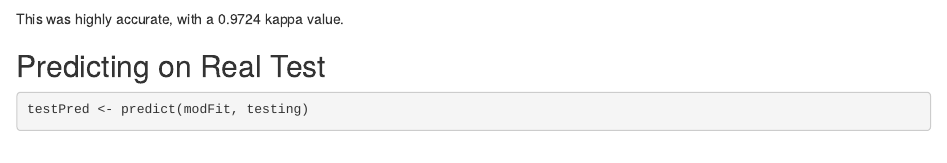
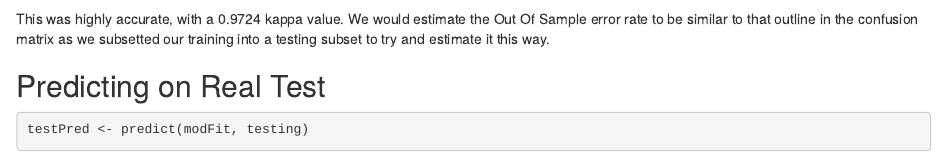
Before and after one commit to mwferris/coursera_practical_machine_learning, an R Markdown document (activityprediction.Rmd): the page in a window 1100 px wide, from 2270 px down. Rendered offline with R 4.5, knitr and Pandoc, with nearby package versions; some code elsewhere in the file could not run offline.

Commit message:
added to description in model

````diff
--- a/activityprediction.Rmd
+++ b/activityprediction.Rmd
@@ -76,7 +76,7 @@ Which was then evaluated using Caret's confusionMatrix function
 ```{r}
 confusionMatrix(pred, subTesting$classe)
 ```
-This was highly accurate, with a 0.9724 kappa value.
+This was highly accurate, with a 0.9724 kappa value. We would estimate the Out Of Sample error rate to be similar to that outline in the confusion matrix as we subsetted our training into a testing subset to try and estimate it this way.
 
 ## Predicting on Real Test
 ```{r}
````
Also changed, not shown: 2 other files.
